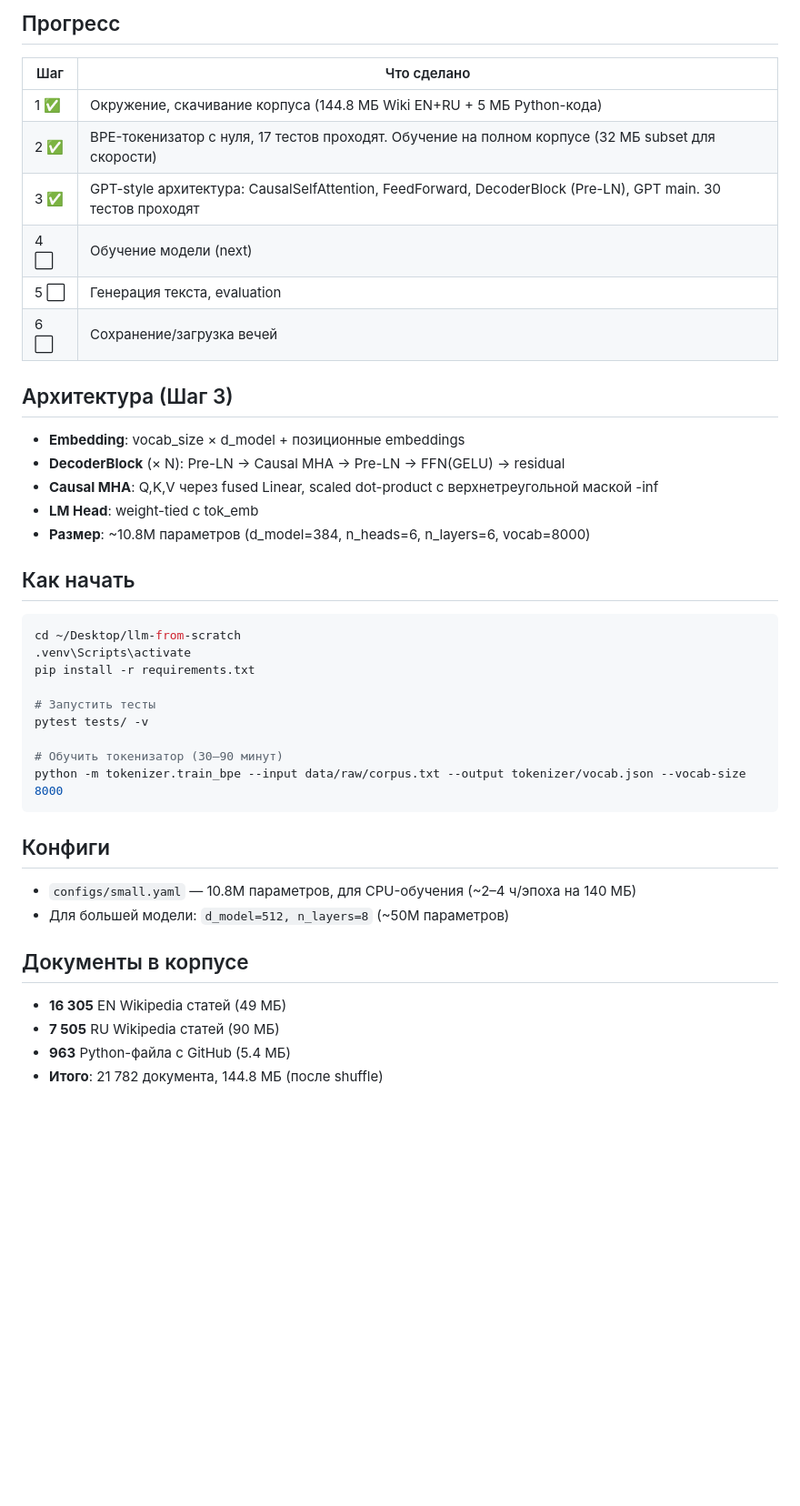
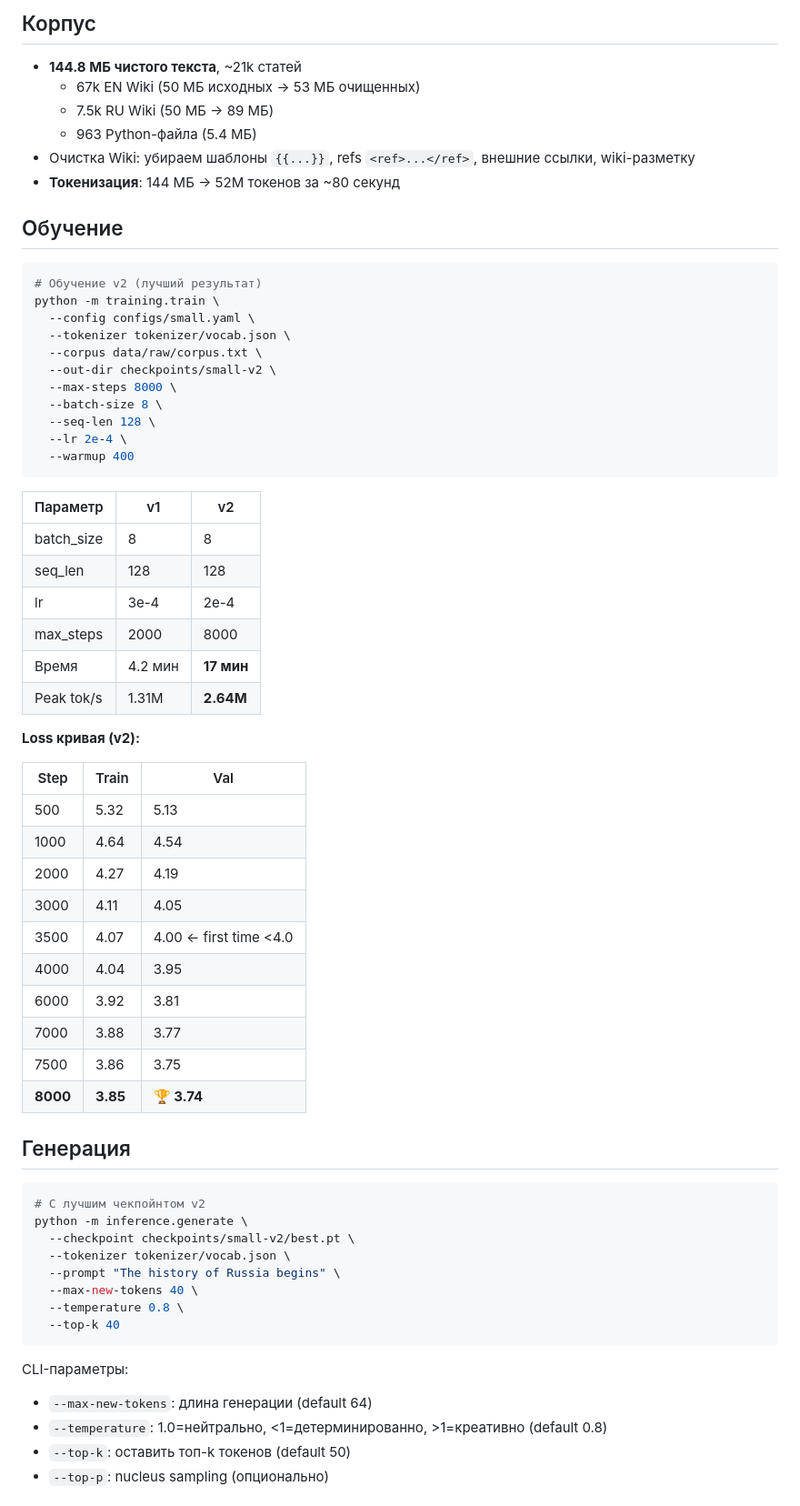
Before and after one commit to plastininmixail-ai/llm-from-scratch-1b, a Markdown page: README.md, the part around one of its changes. Shown at 91% size. Rendered like a GitHub page; blank space fills up the shorter version.

````diff
--- a/README.md
+++ b/README.md
@@ -26,45 +81,69 @@ llm-from-scratch/
 
-## Прогресс
+## Корпус
 
-| Шаг | Что сделано |
-|-----|-------------|
-| 1 ✅ | Окружение, скачивание корпуса (144.8 МБ Wiki EN+RU + 5 МБ Python-кода) |
-| 2 ✅ | BPE-токенизатор с нуля, 17 тестов проходят. Обучение на полном корпусе (32 МБ subset для скорости) |
-| 3 ✅ | GPT-style архитектура: CausalSelfAttention, FeedForward, DecoderBlock (Pre-LN), GPT main. 30 тестов проходят |
-| 4 ⬜ | Обучение модели (next) |
-| 5 ⬜ | Генерация текста, evaluation |
-| 6 ⬜ | Сохранение/загрузка вечей |
+- **144.8 МБ чистого текста**, ~21k статей
+  - 67k EN Wiki (50 МБ исходных → 53 МБ очищенных)
+  - 7.5k RU Wiki (50 МБ → 89 МБ)
+  - 963 Python-файла (5.4 МБ)
+- Очистка Wiki: убираем шаблоны `{{...}}`, refs `<ref>...</ref>`, внешние ссылки, wiki-разметку
+- **Токенизация**: 144 МБ → 52M токенов за ~80 секунд
 
-## Архитектура (Шаг 3)
-
-- **Embedding**: vocab_size × d_model + позиционные embeddings
-- **DecoderBlock** (× N): Pre-LN → Causal MHA → Pre-LN → FFN(GELU) → residual
-- **Causal MHA**: Q,K,V через fused Linear, scaled dot-product с верхнетреугольной маской -inf
-- **LM Head**: weight-tied с tok_emb
-- **Размер**: ~10.8M параметров (d_model=384, n_heads=6, n_layers=6, vocab=8000)
-
-## Как начать
+## Обучение
 
 ```bash
-cd ~/Desktop/llm-from-scratch
-.venv\Scripts\activate
-pip install -r requirements.txt
-
-# Запустить тесты
-pytest tests/ -v
-
-# Обучить токенизатор (30–90 минут)
-python -m tokenizer.train_bpe --input data/raw/corpus.txt --output tokenizer/vocab.json --vocab-size 8000
+# Обучение v2 (лучший результат)
+python -m training.train \
+  --config configs/small.yaml \
+  --tokenizer tokenizer/vocab.json \
+  --corpus data/raw/corpus.txt \
+  --out-dir checkpoints/small-v2 \
+  --max-steps 8000 \
+  --batch-size 8 \
+  --seq-len 128 \
+  --lr 2e-4 \
+  --warmup 400
 ```
 
-## Конфиги
+| Параметр | v1 | v2 |
+|----------|------|------|
+| batch_size | 8 | 8 |
+| seq_len | 128 | 128 |
+| lr | 3e-4 | 2e-4 |
+| max_steps | 2000 | 8000 |
+| Время | 4.2 мин | **17 мин** |
+| Peak tok/s | 1.31M | **2.64M** |
 
-- `configs/small.yaml` — 10.8M параметров, для CPU-обучения (~2–4 ч/эпоха на 140 МБ)
-- Для большей модели: `d_model=512, n_layers=8` (~50M параметров)
+**Loss кривая (v2):**
 
-## Документы в корпусе
+| Step | Train | Val |
+|------|-------|-----|
+| 500 | 5.32 | 5.13 |
+| 1000 | 4.64 | 4.54 |
+| 2000 | 4.27 | 4.19 |
+| 3000 | 4.11 | 4.05 |
+| 3500 | 4.07 | 4.00 ← first time <4.0 |
+| 4000 | 4.04 | 3.95 |
+| 6000 | 3.92 | 3.81 |
+| 7000 | 3.88 | 3.77 |
+| 7500 | 3.86 | 3.75 |
+| **8000** | **3.85** | **🏆 3.74** |
 
-- **16 305** EN Wikipedia статей (49 МБ)
-- **7 505** RU Wikipedia статей (90 МБ)
-- **963** Python-файла с GitHub (5.4 МБ)
-- **Итого**: 21 782 документа, 144.8 МБ (после shuffle)
+## Генерация
+
+```bash
+# С лучшим чекпойнтом v2
+python -m inference.generate \
+  --checkpoint checkpoints/small-v2/best.pt \
+  --tokenizer tokenizer/vocab.json \
+  --prompt "The history of Russia begins" \
+  --max-new-tokens 40 \
+  --temperature 0.8 \
+  --top-k 40
+```
+
+CLI-параметры:
+- `--max-new-tokens`: длина генерации (default 64)
+- `--temperature`: 1.0=нейтрально, <1=детерминированно, >1=креативно (default 0.8)
+- `--top-k`: оставить топ-k токенов (default 50)
+- `--top-p`: nucleus sampling (опционально)
+
````
Also changed, not shown: other parts of README.md (+115 -20 lines).
